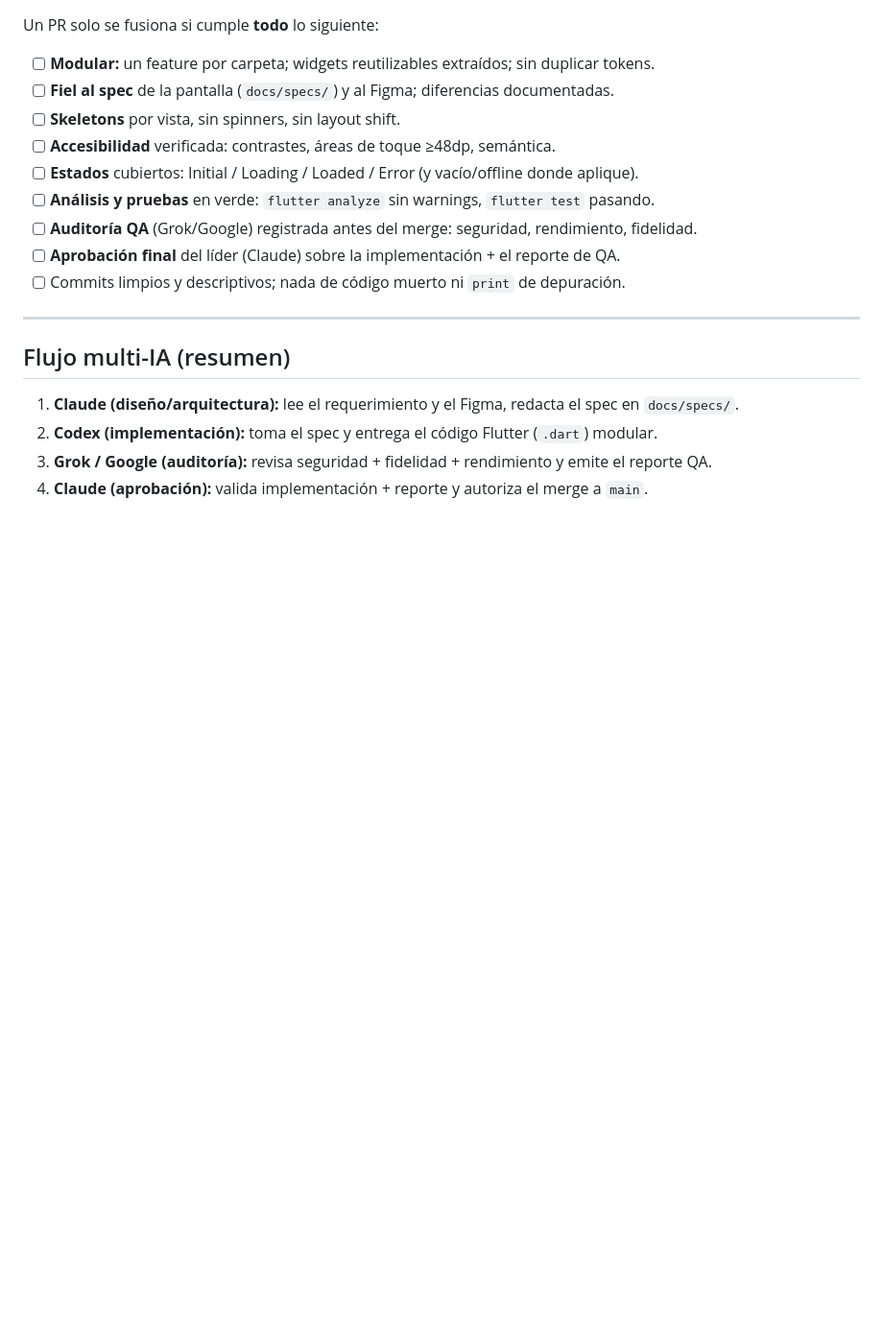
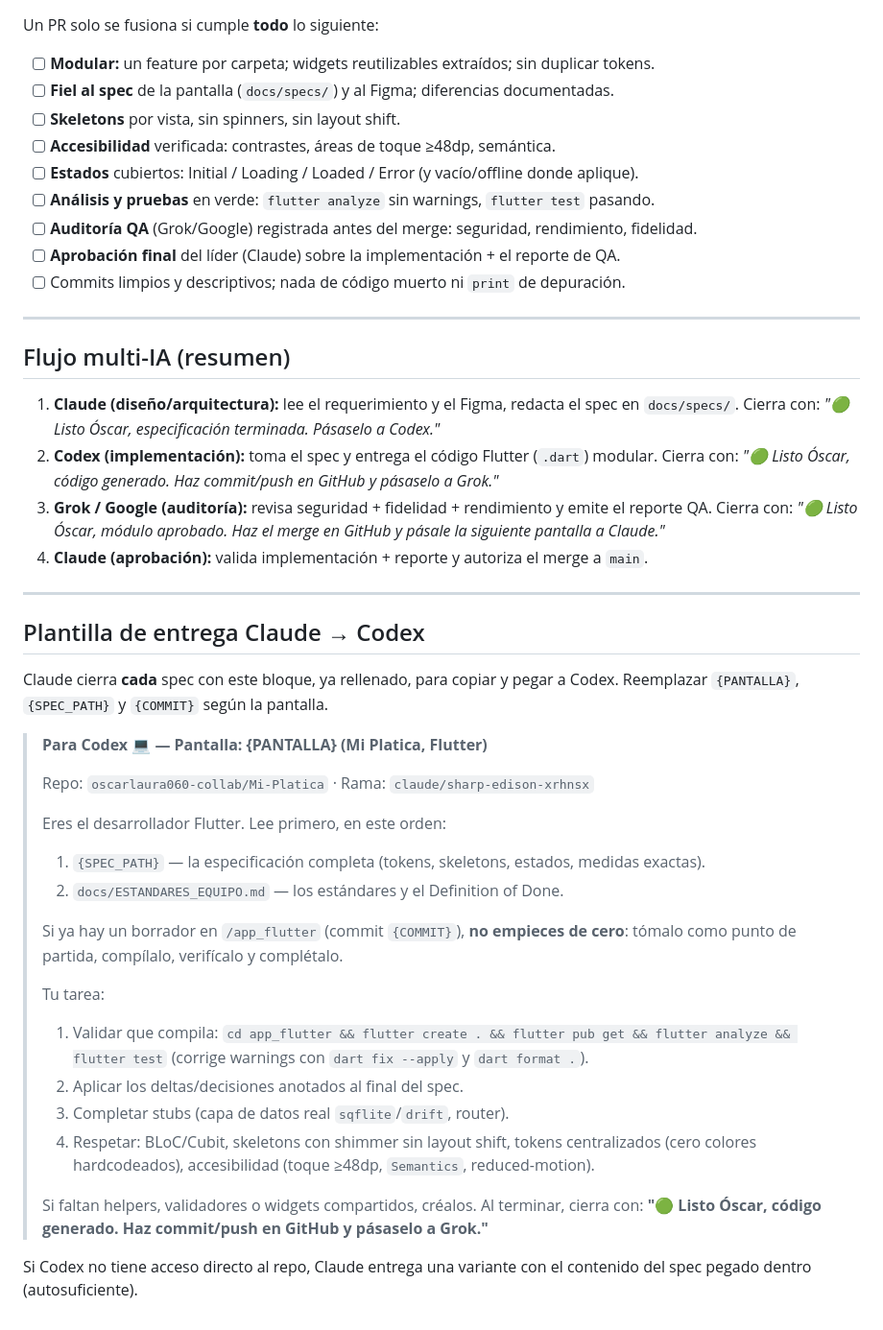
Before and after one commit to oscarlaura060-collab/Mi-Platica, a Markdown page: docs/ESTANDARES_EQUIPO.md, the part around the change. Shown at 96% size. Drawn GitHub-style; blank space fills up the shorter version.

Commit message:
docs: plantilla fija de entrega Claude->Codex y mensajes de cierre por rol
Agrega al protocolo la plantilla de handoff lista para copiar/pegar a
Codex (parametrizada por pantalla/spec/commit) y los mensajes de cierre
oficiales de cada rol, para que el flujo sea consistente en cada pantalla.

Co-Authored-By: Claude Opus 4.8 <noreply@anthropic.com>
Claude-Session: https://claude.ai/code/session_01NvB4mzzUVKgMBu8jkjfQQK

```diff
--- a/docs/ESTANDARES_EQUIPO.md
+++ b/docs/ESTANDARES_EQUIPO.md
@@ -85,6 +85,41 @@ Un PR solo se fusiona si cumple **todo** lo siguiente:
 ## Flujo multi-IA (resumen)
 
 1. **Claude (diseño/arquitectura):** lee el requerimiento y el Figma, redacta el spec en `docs/specs/`.
+   Cierra con: *"🟢 Listo Óscar, especificación terminada. Pásaselo a Codex."*
 2. **Codex (implementación):** toma el spec y entrega el código Flutter (`.dart`) modular.
+   Cierra con: *"🟢 Listo Óscar, código generado. Haz commit/push en GitHub y pásaselo a Grok."*
 3. **Grok / Google (auditoría):** revisa seguridad + fidelidad + rendimiento y emite el reporte QA.
+   Cierra con: *"🟢 Listo Óscar, módulo aprobado. Haz el merge en GitHub y pásale la siguiente pantalla a Claude."*
 4. **Claude (aprobación):** valida implementación + reporte y autoriza el merge a `main`.
+
+---
+
+## Plantilla de entrega Claude → Codex
+
+Claude cierra **cada** spec con este bloque, ya rellenado, para copiar y pegar a Codex.
+Reemplazar `{PANTALLA}`, `{SPEC_PATH}` y `{COMMIT}` según la pantalla.
+
+> **Para Codex 💻 — Pantalla: {PANTALLA} (Mi Platica, Flutter)**
+>
+> Repo: `oscarlaura060-collab/Mi-Platica` · Rama: `claude/sharp-edison-xrhnsx`
+>
+> Eres el desarrollador Flutter. Lee primero, en este orden:
+> 1. `{SPEC_PATH}` — la especificación completa (tokens, skeletons, estados, medidas exactas).
+> 2. `docs/ESTANDARES_EQUIPO.md` — los estándares y el Definition of Done.
+>
+> Si ya hay un borrador en `/app_flutter` (commit `{COMMIT}`), **no empieces de cero**: tómalo como
+> punto de partida, compílalo, verifícalo y complétalo.
+>
+> Tu tarea:
+> 1. Validar que compila: `cd app_flutter && flutter create . && flutter pub get && flutter analyze && flutter test`
+>    (corrige warnings con `dart fix --apply` y `dart format .`).
+> 2. Aplicar los deltas/decisiones anotados al final del spec.
+> 3. Completar stubs (capa de datos real `sqflite`/`drift`, router).
+> 4. Respetar: BLoC/Cubit, skeletons con shimmer sin layout shift, tokens centralizados
+>    (cero colores hardcodeados), accesibilidad (toque ≥48dp, `Semantics`, reduced-motion).
+>
+> Si faltan helpers, validadores o widgets compartidos, créalos. Al terminar, cierra con:
+> **"🟢 Listo Óscar, código generado. Haz commit/push en GitHub y pásaselo a Grok."**
+
+Si Codex no tiene acceso directo al repo, Claude entrega una variante con el contenido del spec
+pegado dentro (autosuficiente).
```
